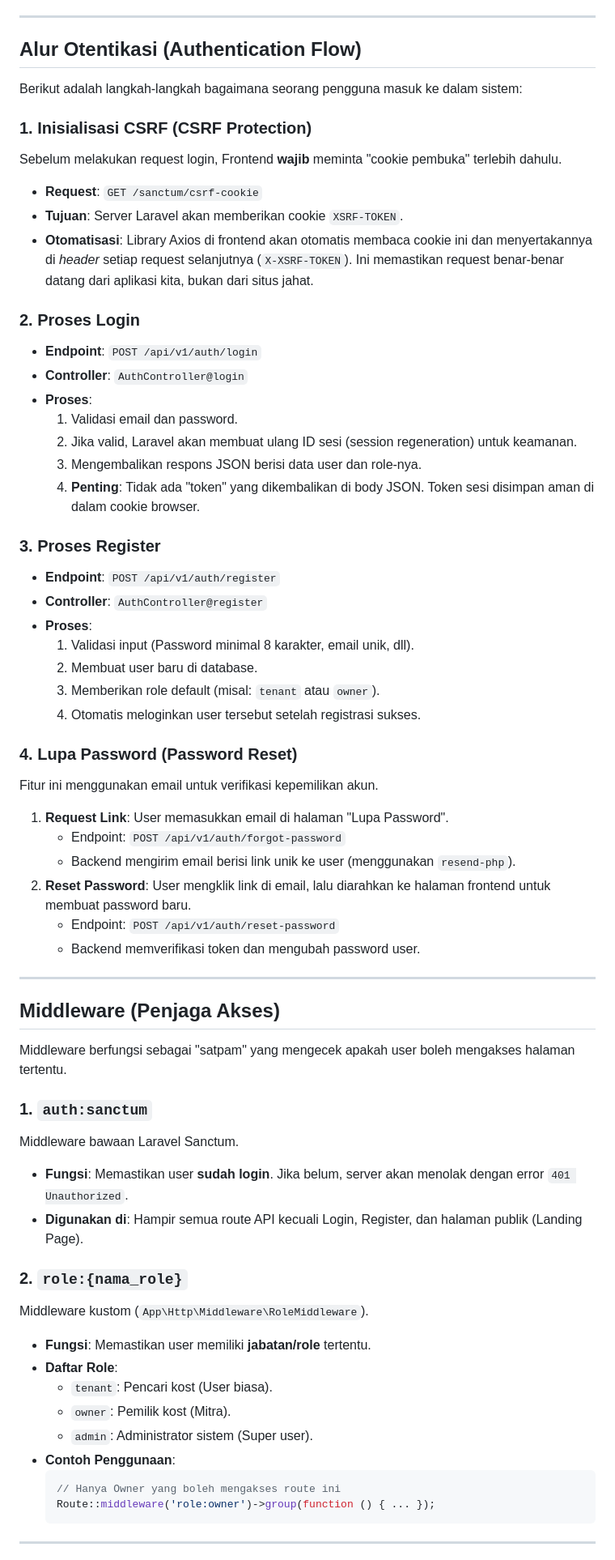
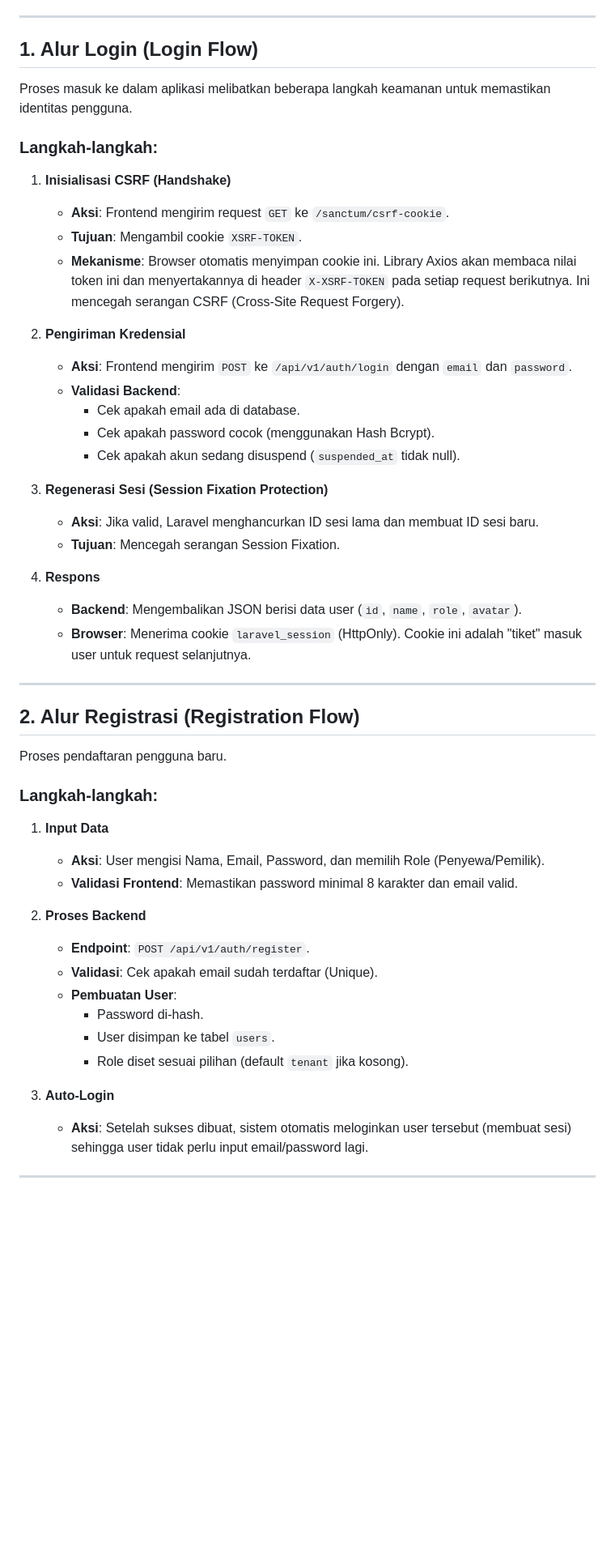
Before and after one commit to Zahh-ID/kostin, a Markdown page: learn/AUTH.md, the part around one of its changes. Shown at 81% size. GitHub-like rendering; blank space fills up the shorter version.

Commit message:
docs: enrich documentation with detailed flows and specs

````diff
--- a/learn/AUTH.md
+++ b/learn/AUTH.md
@@ -5,66 +5,52 @@ Sistem otentikasi Kostin dibangun di atas **Laravel Sanctum**. Kami menggunakan
 
 ---
 
-## Alur Otentikasi (Authentication Flow)
+## 1. Alur Login (Login Flow)
 
-Berikut adalah langkah-langkah bagaimana seorang pengguna masuk ke dalam sistem:
+Proses masuk ke dalam aplikasi melibatkan beberapa langkah keamanan untuk memastikan identitas pengguna.
 
-### 1. Inisialisasi CSRF (CSRF Protection)
-Sebelum melakukan request login, Frontend **wajib** meminta "cookie pembuka" terlebih dahulu.
--   **Request**: `GET /sanctum/csrf-cookie`
--   **Tujuan**: Server Laravel akan memberikan cookie `XSRF-TOKEN`.
--   **Otomatisasi**: Library Axios di frontend akan otomatis membaca cookie ini dan menyertakannya di *header* setiap request selanjutnya (`X-XSRF-TOKEN`). Ini memastikan request benar-benar datang dari aplikasi kita, bukan dari situs jahat.
+### Langkah-langkah:
+1.  **Inisialisasi CSRF (Handshake)**
+    *   **Aksi**: Frontend mengirim request `GET` ke `/sanctum/csrf-cookie`.
+    *   **Tujuan**: Mengambil cookie `XSRF-TOKEN`.
+    *   **Mekanisme**: Browser otomatis menyimpan cookie ini. Library Axios akan membaca nilai token ini dan menyertakannya di header `X-XSRF-TOKEN` pada setiap request berikutnya. Ini mencegah serangan CSRF (Cross-Site Request Forgery).
 
-### 2. Proses Login
--   **Endpoint**: `POST /api/v1/auth/login`
--   **Controller**: `AuthController@login`
--   **Proses**:
-    1.  Validasi email dan password.
-    2.  Jika valid, Laravel akan membuat ulang ID sesi (session regeneration) untuk keamanan.
-    3.  Mengembalikan respons JSON berisi data user dan role-nya.
-    4.  **Penting**: Tidak ada "token" yang dikembalikan di body JSON. Token sesi disimpan aman di dalam cookie browser.
+2.  **Pengiriman Kredensial**
+    *   **Aksi**: Frontend mengirim `POST` ke `/api/v1/auth/login` dengan `email` dan `password`.
+    *   **Validasi Backend**:
+        *   Cek apakah email ada di database.
+        *   Cek apakah password cocok (menggunakan Hash Bcrypt).
+        *   Cek apakah akun sedang disuspend (`suspended_at` tidak null).
 
-### 3. Proses Register
--   **Endpoint**: `POST /api/v1/auth/register`
--   **Controller**: `AuthController@register`
--   **Proses**:
-    1.  Validasi input (Password minimal 8 karakter, email unik, dll).
-    2.  Membuat user baru di database.
-    3.  Memberikan role default (misal: `tenant` atau `owner`).
-    4.  Otomatis meloginkan user tersebut setelah registrasi sukses.
+3.  **Regenerasi Sesi (Session Fixation Protection)**
+    *   **Aksi**: Jika valid, Laravel menghancurkan ID sesi lama dan membuat ID sesi baru.
+    *   **Tujuan**: Mencegah serangan Session Fixation.
 
-### 4. Lupa Password (Password Reset)
-Fitur ini menggunakan email untuk verifikasi kepemilikan akun.
-1.  **Request Link**: User memasukkan email di halaman "Lupa Password".
-    -   Endpoint: `POST /api/v1/auth/forgot-password`
-    -   Backend mengirim email berisi link unik ke user (menggunakan `resend-php`).
-2.  **Reset Password**: User mengklik link di email, lalu diarahkan ke halaman frontend untuk membuat password baru.
-    -   Endpoint: `POST /api/v1/auth/reset-password`
-    -   Backend memverifikasi token dan mengubah password user.
+4.  **Respons**
+    *   **Backend**: Mengembalikan JSON berisi data user (`id`, `name`, `role`, `avatar`).
+    *   **Browser**: Menerima cookie `laravel_session` (HttpOnly). Cookie ini adalah "tiket" masuk user untuk request selanjutnya.
 
 ---
 
-## Middleware (Penjaga Akses)
+## 2. Alur Registrasi (Registration Flow)
 
-Middleware berfungsi sebagai "satpam" yang mengecek apakah user boleh mengakses halaman tertentu.
+Proses pendaftaran pengguna baru.
 
-### 1. `auth:sanctum`
-Middleware bawaan Laravel Sanctum.
--   **Fungsi**: Memastikan user **sudah login**. Jika belum, server akan menolak dengan error `401 Unauthorized`.
--   **Digunakan di**: Hampir semua route API kecuali Login, Register, dan halaman publik (Landing Page).
+### Langkah-langkah:
+1.  **Input Data**
+    *   **Aksi**: User mengisi Nama, Email, Password, dan memilih Role (Penyewa/Pemilik).
+    *   **Validasi Frontend**: Memastikan password minimal 8 karakter dan email valid.
 
-### 2. `role:{nama_role}`
-Middleware kustom (`App\Http\Middleware\RoleMiddleware`).
--   **Fungsi**: Memastikan user memiliki **jabatan/role** tertentu.
--   **Daftar Role**:
-    -   `tenant`: Pencari kost (User biasa).
-    -   `owner`: Pemilik kost (Mitra).
-    -   `admin`: Administrator sistem (Super user).
--   **Contoh Penggunaan**:
-    ```php
-    // Hanya Owner yang boleh mengakses route ini
-    Route::middleware('role:owner')->group(function () { ... });
-    ```
+2.  **Proses Backend**
+    *   **Endpoint**: `POST /api/v1/auth/register`.
+    *   **Validasi**: Cek apakah email sudah terdaftar (Unique).
+    *   **Pembuatan User**:
+        *   Password di-hash.
+        *   User disimpan ke tabel `users`.
+        *   Role diset sesuai pilihan (default `tenant` jika kosong).
+
+3.  **Auto-Login**
+    *   **Aksi**: Setelah sukses dibuat, sistem otomatis meloginkan user tersebut (membuat sesi) sehingga user tidak perlu input email/password lagi.
 
 ---
 
````
Also changed, not shown: other parts of learn/AUTH.md (+39 -1 lines), learn/API_ENDPOINTS.md (+110 -59 lines), learn/FEATURES.md (+126 -64 lines).
